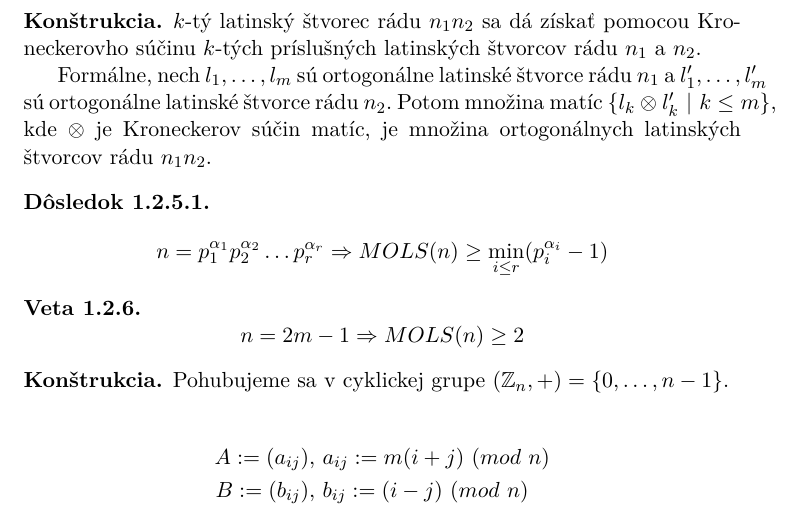
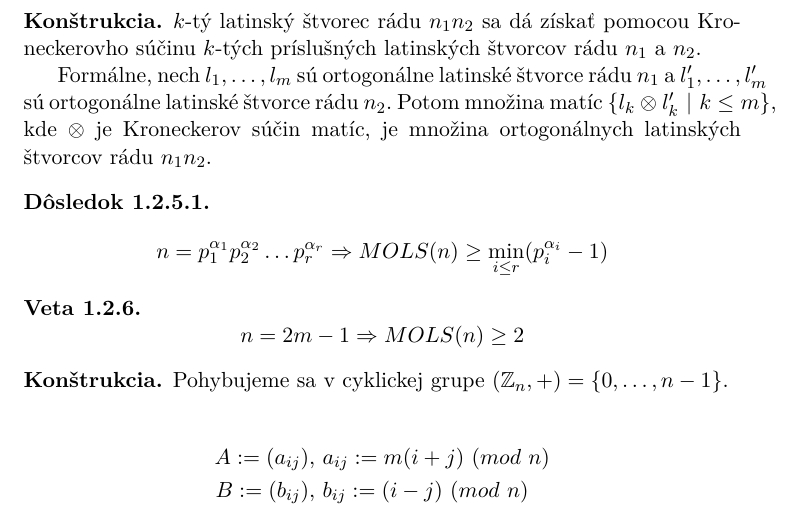
Before and after one commit to dodo42/komb_str_syllabus, a LaTeX thesis (main.tex, which reads latin_squares.tex): part of page 7 of 9, cut so that both start at the same text. Compiled offline with pdfLaTeX.

Commit message:
fixed a typo.

```diff
--- a/latin_squares.tex
+++ b/latin_squares.tex
@@ -177,7 +177,7 @@ $$n = 2m - 1 \Rightarrow MOLS(n) \geq 2$$
 
 \begin{construction}
 
-Pohubujeme sa v cyklickej grupe $(\mathbb{Z}_n, +) = \set{0, \ldots, n-1}$.
+Pohybujeme sa v cyklickej grupe $(\mathbb{Z}_n, +) = \set{0, \ldots, n-1}$.
 
 \begin{align*}
 A := (a_{ij}),~& a_{ij} := m (i+j)~(mod~n) \\
```
